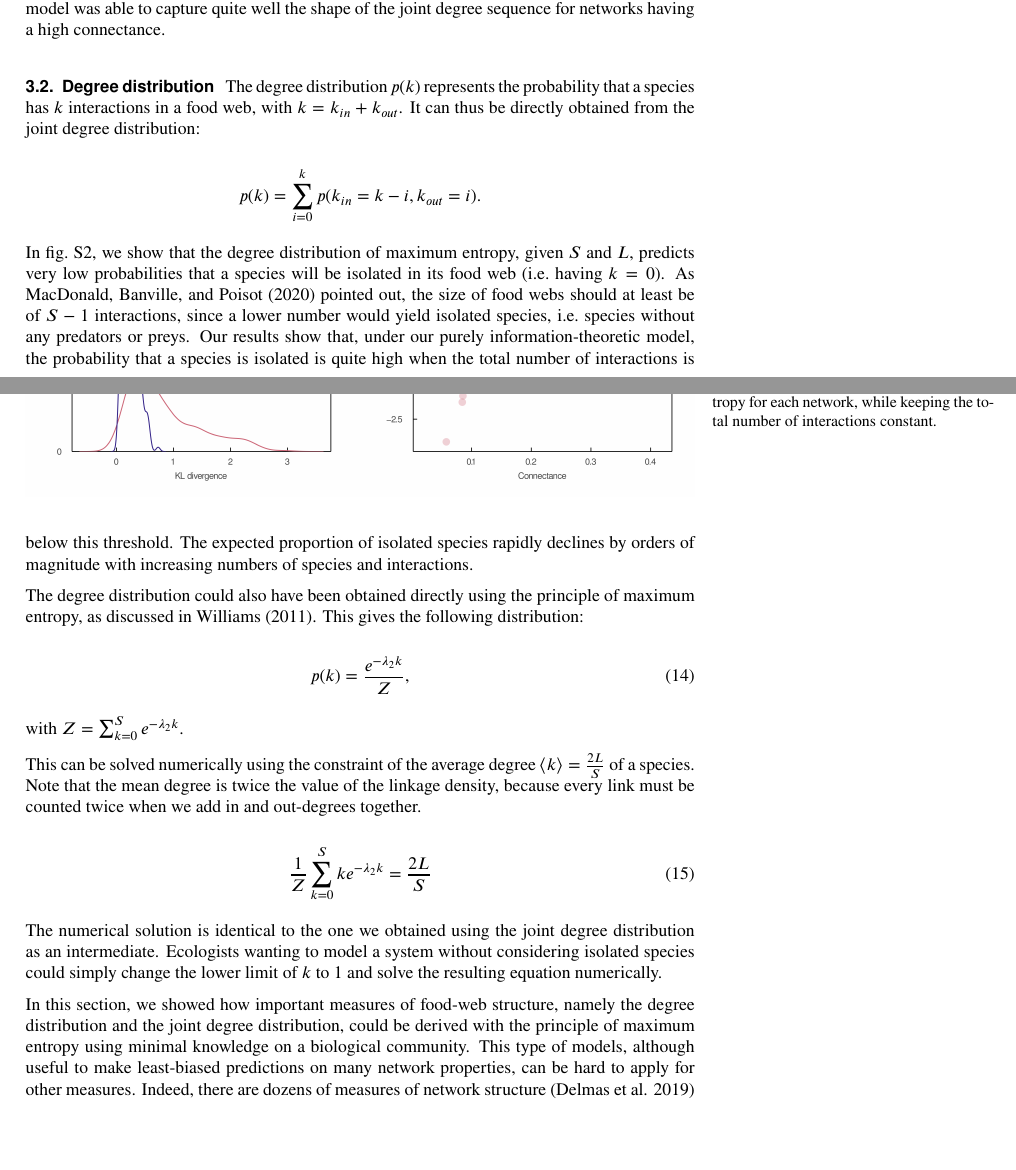
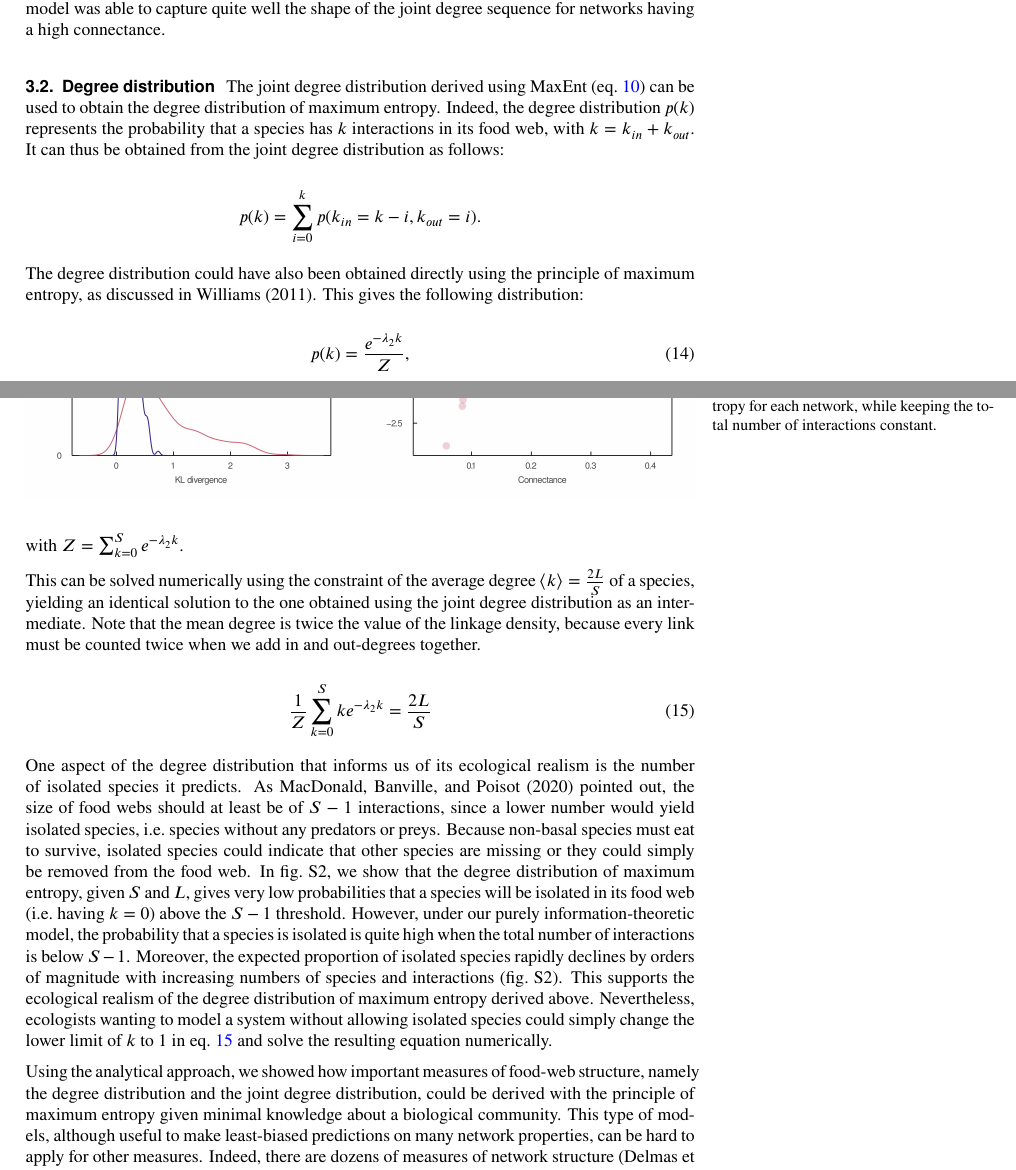
Before and after one commit to FrancisBanville/ms_maxent_networks, a LaTeX document (preprint.tex): two parts of pages 8 and 9 of 20 before the commit and two parts of pages 8 and 9 of 21 after it, joined at a grey line, cut so that both start at the same text, the shorter picture padded with empty space. Compiled offline with pdfLaTeX.

Commit message:
Deploying to gh-pages from @ FrancisBanville/ms_maxent_networks@b53464e1b97a8e6f7721c7453fb60da2b54765ad 🚀

```diff
--- a/preprint.tex
+++ b/preprint.tex
@@ -760,50 +760,33 @@ constant.}\label{fig:kl_diverg}
 \hypertarget{degree-distribution}{%
 \subsection{Degree distribution}\label{degree-distribution}}
 
-The degree distribution \(p(k)\) represents the probability that a
-species has \(k\) interactions in a food web, with
-\(k = k_{in} + k_{out}\). It can thus be directly obtained from the
-joint degree distribution:
+The joint degree distribution derived using MaxEnt
+(eq.~\ref{eq:lagrange3_jdd}) can be used to obtain the degree
+distribution of maximum entropy. Indeed, the degree distribution
+\(p(k)\) represents the probability that a species has \(k\)
+interactions in its food web, with \(k = k_{in} + k_{out}\). It can thus
+be obtained from the joint degree distribution as follows:
 
 \[p(k) = \sum_{i=0}^k p(k_{in} = k - i, k_{out} = i).\]
 
-In fig.~S2, we show that the degree distribution of maximum entropy,
-given \(S\) and \(L\), predicts very low probabilities that a species
-will be isolated in its food web (i.e.~having \(k = 0\)). As MacDonald,
+The degree distribution could have also been obtained directly using the
+principle of maximum entropy, as discussed in Williams (2011). This
+gives the following distribution:
+
+\begin{equation}\protect\hypertarget{eq:lagrange_dd}{}{p(k) = \frac{e^{-\lambda_2k}}{Z},}\label{eq:lagrange_dd}\end{equation}
+
+with \(Z = \sum_{k=0}^S e^{-\lambda_2k}.\)
+
+This can be solved numerically using the constraint of the average
+degree \(\langle k \rangle = \frac{2L}{S}\) of a species, yielding an
+identical solution to the one obtained using the joint degree
+distribution as an intermediate. Note that the mean degree is twice the
+value of the linkage density, because every link must be counted twice
+when we add in and out-degrees together.
+
+\begin{equation}\protect\hypertarget{eq:lagrange2_dd}{}{\frac{1}{Z}\sum_{k=0}^S k e^{-\lambda_2k} = \frac{2L}{S}}\label{eq:lagrange2_dd}\end{equation}
+
+One aspect of the degree distribution that informs us of its ecological
+realism is the number of isolated species it predicts. As MacDonald,
 Banville, and Poisot (2020) pointed out, the size of food webs should at
 least be of \(S-1\) interactions, since a lower number would yield
-isolated species, i.e.~species without any predators or preys. Our
-results show that, under our purely information-theoretic model, the
-probability that a species is isolated is quite high when the total
-number of interactions is below this threshold. The expected proportion
-of isolated species rapidly declines by orders of magnitude with
-increasing numbers of species and interactions.
-
-The degree distribution could also have been obtained directly using the
-principle of maximum entropy, as discussed in Williams (2011). This
-gives the following distribution:
-
-\begin{equation}\protect\hypertarget{eq:lagrange_dd}{}{p(k) = \frac{e^{-\lambda_2k}}{Z},}\label{eq:lagrange_dd}\end{equation}
-
-with \(Z = \sum_{k=0}^S e^{-\lambda_2k}.\)
-
-This can be solved numerically using the constraint of the average
-degree \(\langle k \rangle = \frac{2L}{S}\) of a species. Note that the
-mean degree is twice the value of the linkage density, because every
-link must be counted twice when we add in and out-degrees together.
-
-\begin{equation}\protect\hypertarget{eq:lagrange2_dd}{}{\frac{1}{Z}\sum_{k=0}^S k e^{-\lambda_2k} = \frac{2L}{S}}\label{eq:lagrange2_dd}\end{equation}
-
-The numerical solution is identical to the one we obtained using the
-joint degree distribution as an intermediate. Ecologists wanting to
-model a system without considering isolated species could simply change
-the lower limit of \(k\) to \(1\) and solve the resulting equation
-numerically.
-
-In this section, we showed how important measures of food-web structure,
-namely the degree distribution and the joint degree distribution, could
-be derived with the principle of maximum entropy using minimal knowledge
-on a biological community. This type of models, although useful to make
-least-biased predictions on many network properties, can be hard to
-apply for other measures. Indeed, there are dozens of measures of
-network structure (Delmas et al. 2019) and many are not calculated with
@@ -816 +793,24 @@ network having maximum entropy given partial knowledge of its emerging
-structure.
+isolated species, i.e.~species without any predators or preys. Because
+non-basal species must eat to survive, isolated species could indicate
+that other species are missing or they could simply be removed from the
+food web. In fig.~S2, we show that the degree distribution of maximum
+entropy, given \(S\) and \(L\), gives very low probabilities that a
+species will be isolated in its food web (i.e.~having \(k = 0\)) above
+the \(S-1\) threshold. However, under our purely information-theoretic
+model, the probability that a species is isolated is quite high when the
+total number of interactions is below \(S-1\). Moreover, the expected
+proportion of isolated species rapidly declines by orders of magnitude
+with increasing numbers of species and interactions (fig.~S2). This
+supports the ecological realism of the degree distribution of maximum
+entropy derived above. Nevertheless, ecologists wanting to model a
+system without allowing isolated species could simply change the lower
+limit of \(k\) to \(1\) in eq.~\ref{eq:lagrange2_dd} and solve the
+resulting equation numerically.
+
+Using the analytical approach, we showed how important measures of
+food-web structure, namely the degree distribution and the joint degree
+distribution, could be derived with the principle of maximum entropy
+given minimal knowledge about a biological community. This type of
+models, although useful to make least-biased predictions on many network
+properties, can be hard to apply for other measures. Indeed, there are
+dozens of measures of network structure (Delmas et al. 2019) and many
```
Also changed, not shown: draft.tex (+56 -49 lines), preprint.tex (13 more changed lines), 1 other file.
